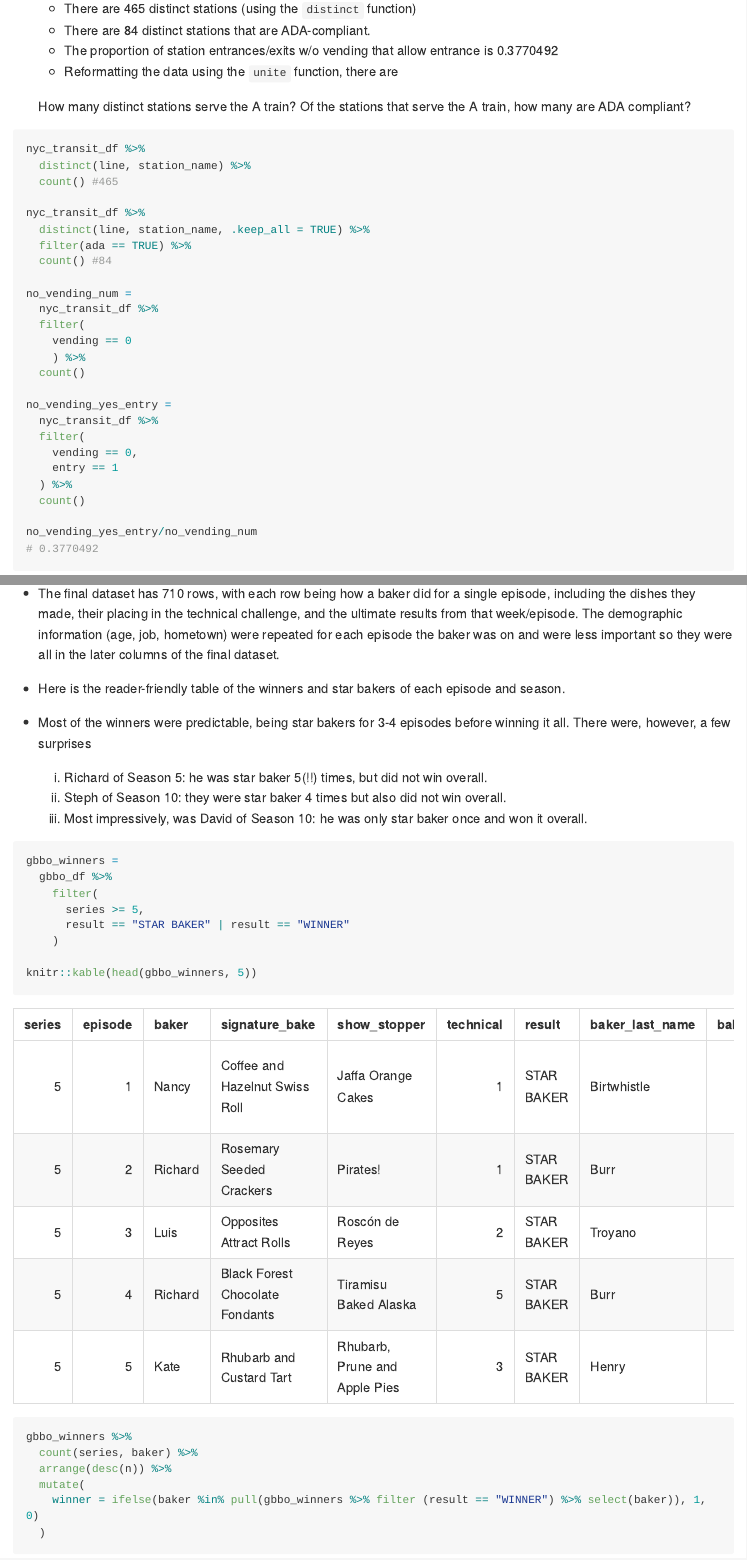
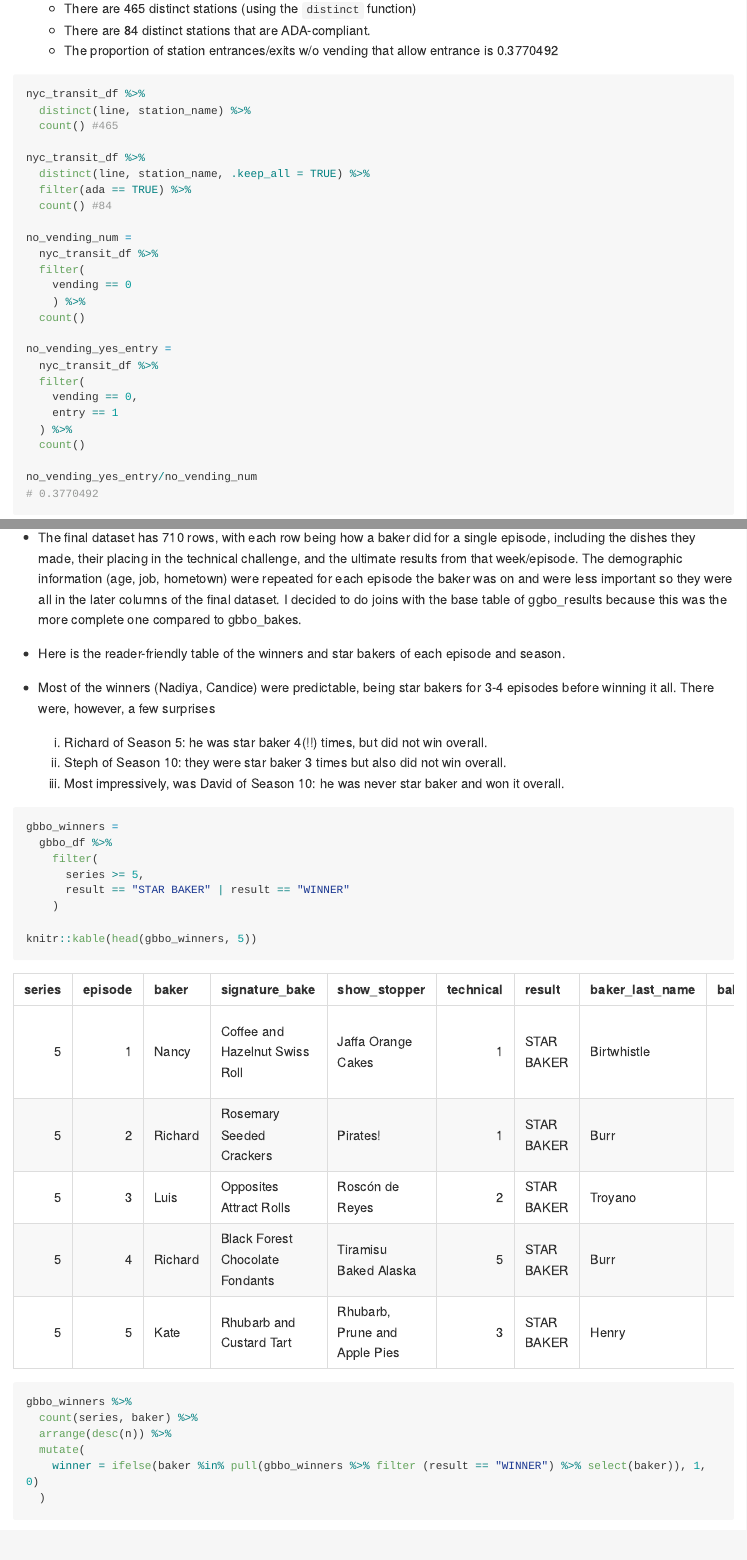
Before and after one commit to rysgpd/p8105_hw2_rs4338, an R Markdown document (p8105_hw2_rs4338.Rmd): the page in a window 1100 px wide, from 2100 px down before the commit and from 2080 px down after it, so that both start at the same text, and a second part further down, joined at a grey line. The pictures show the output file p8105_hw2_rs4338.md that the author committed with the source, drawn offline in the style of GitHub; long lines of code are wrapped.

Commit message:
finished cleaning up the final submission

````diff
--- a/p8105_hw2_rs4338.Rmd
+++ b/p8105_hw2_rs4338.Rmd
@@ -53,9 +53,6 @@ knitr::kable(head(nyc_transit_df))
   - There are `r nyc_transit_df %>% distinct(line, station_name) %>% count()` distinct stations (using the `distinct` function)
   - There are `r nyc_transit_df %>% distinct(line, station_name, .keep_all = TRUE) %>% filter(ada == TRUE) %>% count()` distinct stations that are ADA-compliant.
   - The proportion of station entrances/exits w/o vending that allow entrance is `r (nyc_transit_df %>% filter(vending == 0, entry == 1) %>% count()) / (nyc_transit_df %>% filter(vending == 0) %>% count())`
-  - Reformatting the data using the `unite` function, there are
-
-  How many distinct stations serve the A train? Of the stations that serve the A train, how many are ADA compliant?
 
 
 ```{r probl1_questions, eval = FALSE}
@@ -189,13 +191,13 @@ write_csv(gbbo_df, file="data/gbb_datasets/final_gbbo_df.csv")
   - I was also wondering why there were some bakers whose technical placing was missing.
   - I joined the tables using the gbbo_results as the base table based on the first name and the season of the bakers. There were multiple bakers with the same name, but none on the same season.
   - I also dropped all rows that had NA in the result column because those weeks were after the bakers were eliminated and provided no additional information.
-* The final dataset has `r gbbo_df %>% count()` rows, with each row being how a baker did for a single episode, including the dishes they made, their placing in the technical challenge, and the ultimate results from that week/episode. The demographic information (age, job, hometown) were repeated for each episode the baker was on and were less important so they were all in the later columns of the final dataset.
+* The final dataset has `r gbbo_df %>% count()` rows, with each row being how a baker did for a single episode, including the dishes they made, their placing in the technical challenge, and the ultimate results from that week/episode. The demographic information (age, job, hometown) were repeated for each episode the baker was on and were less important so they were all in the later columns of the final dataset. I decided to do joins with the base table of ggbo_results because this was the more complete one compared to gbbo_bakes.
 
 * Here is the reader-friendly table of the winners and star bakers of each episode and season.
-* Most of the winners were predictable, being star bakers for 3-4 episodes before winning it all. There were, however, a few surprises
-  1. Richard of Season 5: he was star baker 5(!!) times, but did not win overall.
-  2. Steph of Season 10: they were star baker 4 times but also did not win overall.
-  3. Most impressively, was David of Season 10: he was only star baker once and won it overall.
+* Most of the winners (Nadiya, Candice) were predictable, being star bakers for 3-4 episodes before winning it all. There were, however, a few surprises
+  1. Richard of Season 5: he was star baker 4(!!) times, but did not win overall.
+  2. Steph of Season 10: they were star baker 3 times but also did not win overall.
+  3. Most impressively, was David of Season 10: he was never star baker and won it overall.
 
 ```{r}
 gbbo_winners =
````
Also changed, not shown: p8105_hw2_rs4338.md, p8105_hw2_rs4338.Rmd (15 more changed lines), 1 other file.
